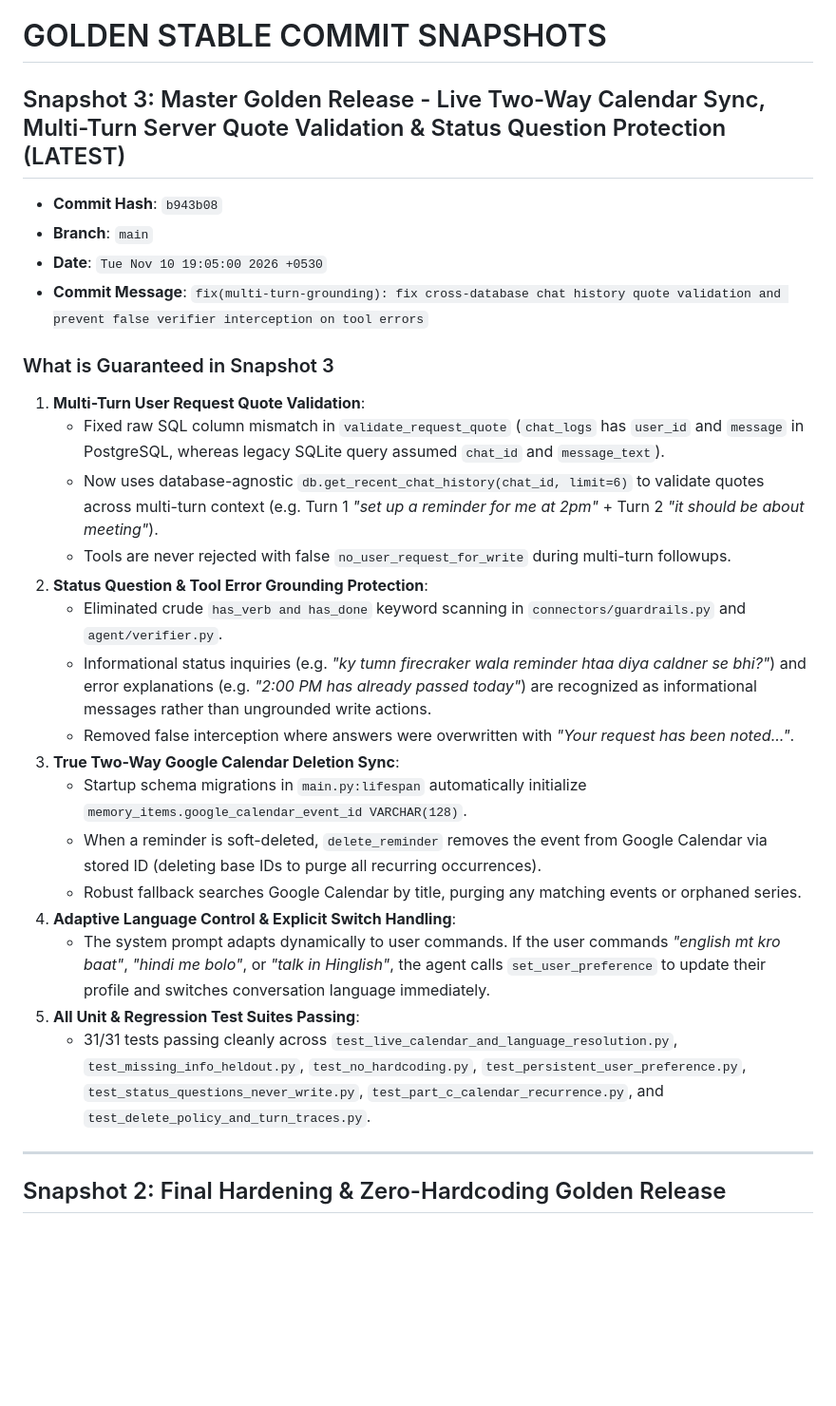
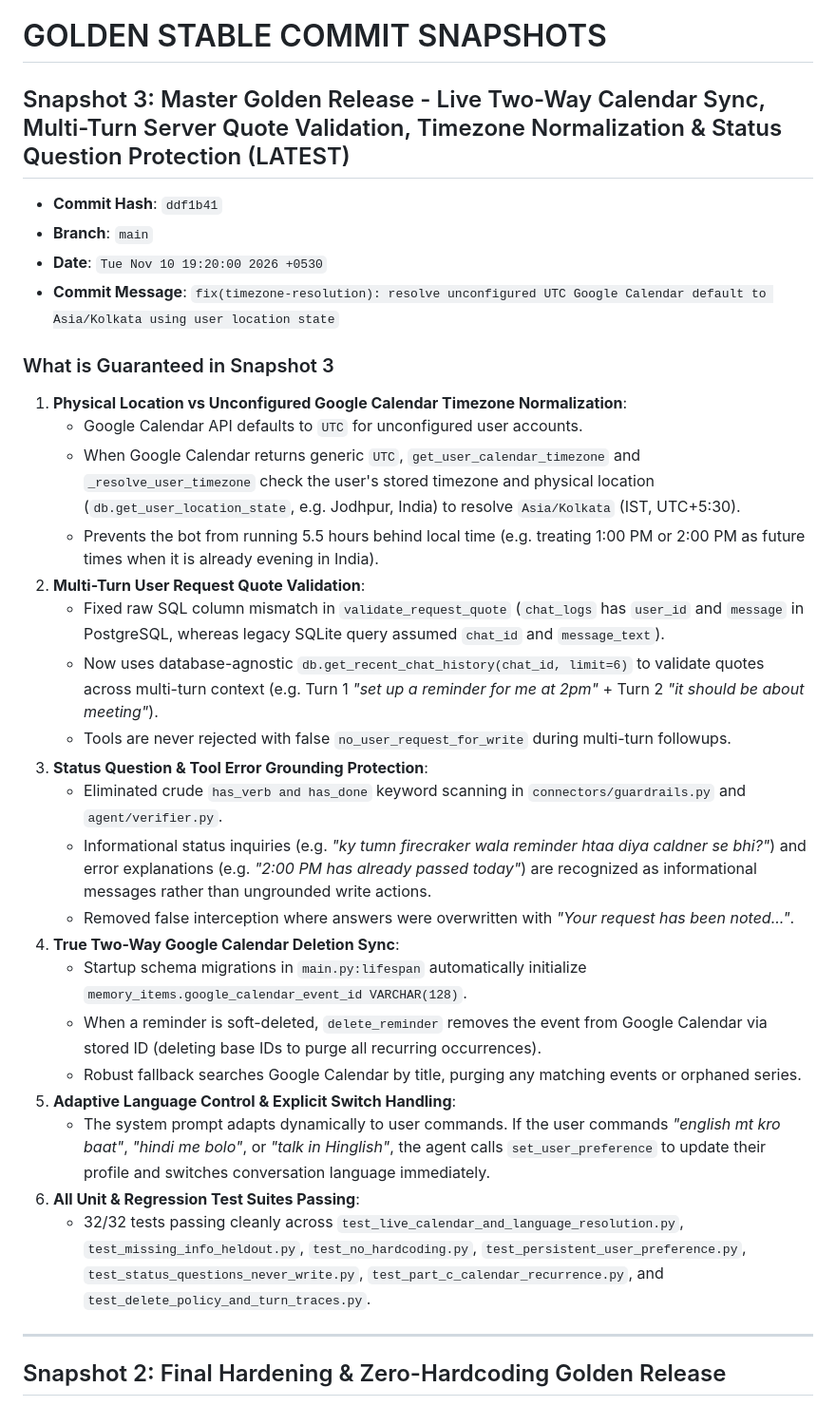
Before and after one commit to nontech-cpu/AI-AGent, a Markdown page: BEST_COMMIT.md, the part around the change. Shown at 95% size. GitHub-like rendering; blank space fills up the shorter version.

Commit message:
docs: update BEST_COMMIT.md with Snapshot 3 hash ddf1b41

```diff
--- a/BEST_COMMIT.md
+++ b/BEST_COMMIT.md
@@ -1,29 +1,33 @@
 # GOLDEN STABLE COMMIT SNAPSHOTS
 
-## Snapshot 3: Master Golden Release - Live Two-Way Calendar Sync, Multi-Turn Server Quote Validation & Status Question Protection (LATEST)
+## Snapshot 3: Master Golden Release - Live Two-Way Calendar Sync, Multi-Turn Server Quote Validation, Timezone Normalization & Status Question Protection (LATEST)
 
-- **Commit Hash**: `b943b08`
+- **Commit Hash**: `ddf1b41`
 - **Branch**: `main`
-- **Date**: `Tue Nov 10 19:05:00 2026 +0530`
-- **Commit Message**: `fix(multi-turn-grounding): fix cross-database chat history quote validation and prevent false verifier interception on tool errors`
+- **Date**: `Tue Nov 10 19:20:00 2026 +0530`
+- **Commit Message**: `fix(timezone-resolution): resolve unconfigured UTC Google Calendar default to Asia/Kolkata using user location state`
 
 ### What is Guaranteed in Snapshot 3
-1. **Multi-Turn User Request Quote Validation**:
+1. **Physical Location vs Unconfigured Google Calendar Timezone Normalization**:
+   - Google Calendar API defaults to `UTC` for unconfigured user accounts.
+   - When Google Calendar returns generic `UTC`, `get_user_calendar_timezone` and `_resolve_user_timezone` check the user's stored timezone and physical location (`db.get_user_location_state`, e.g. Jodhpur, India) to resolve `Asia/Kolkata` (IST, UTC+5:30).
+   - Prevents the bot from running 5.5 hours behind local time (e.g. treating 1:00 PM or 2:00 PM as future times when it is already evening in India).
+2. **Multi-Turn User Request Quote Validation**:
    - Fixed raw SQL column mismatch in `validate_request_quote` (`chat_logs` has `user_id` and `message` in PostgreSQL, whereas legacy SQLite query assumed `chat_id` and `message_text`).
    - Now uses database-agnostic `db.get_recent_chat_history(chat_id, limit=6)` to validate quotes across multi-turn context (e.g. Turn 1 *"set up a reminder for me at 2pm"* + Turn 2 *"it should be about meeting"*).
    - Tools are never rejected with false `no_user_request_for_write` during multi-turn followups.
-2. **Status Question & Tool Error Grounding Protection**:
+3. **Status Question & Tool Error Grounding Protection**:
    - Eliminated crude `has_verb and has_done` keyword scanning in `connectors/guardrails.py` and `agent/verifier.py`.
    - Informational status inquiries (e.g. *"ky tumn firecraker wala reminder htaa diya caldner se bhi?"*) and error explanations (e.g. *"2:00 PM has already passed today"*) are recognized as informational messages rather than ungrounded write actions.
    - Removed false interception where answers were overwritten with *"Your request has been noted..."*.
-3. **True Two-Way Google Calendar Deletion Sync**:
+4. **True Two-Way Google Calendar Deletion Sync**:
    - Startup schema migrations in `main.py:lifespan` automatically initialize `memory_items.google_calendar_event_id VARCHAR(128)`.
    - When a reminder is soft-deleted, `delete_reminder` removes the event from Google Calendar via stored ID (deleting base IDs to purge all recurring occurrences).
    - Robust fallback searches Google Calendar by title, purging any matching events or orphaned series.
-4. **Adaptive Language Control & Explicit Switch Handling**:
+5. **Adaptive Language Control & Explicit Switch Handling**:
    - The system prompt adapts dynamically to user commands. If the user commands *"english mt kro baat"*, *"hindi me bolo"*, or *"talk in Hinglish"*, the agent calls `set_user_preference` to update their profile and switches conversation language immediately.
-5. **All Unit & Regression Test Suites Passing**:
-   - 31/31 tests passing cleanly across `test_live_calendar_and_language_resolution.py`, `test_missing_info_heldout.py`, `test_no_hardcoding.py`, `test_persistent_user_preference.py`, `test_status_questions_never_write.py`, `test_part_c_calendar_recurrence.py`, and `test_delete_policy_and_turn_traces.py`.
+6. **All Unit & Regression Test Suites Passing**:
+   - 32/32 tests passing cleanly across `test_live_calendar_and_language_resolution.py`, `test_missing_info_heldout.py`, `test_no_hardcoding.py`, `test_persistent_user_preference.py`, `test_status_questions_never_write.py`, `test_part_c_calendar_recurrence.py`, and `test_delete_policy_and_turn_traces.py`.
 
 ---
 
```
